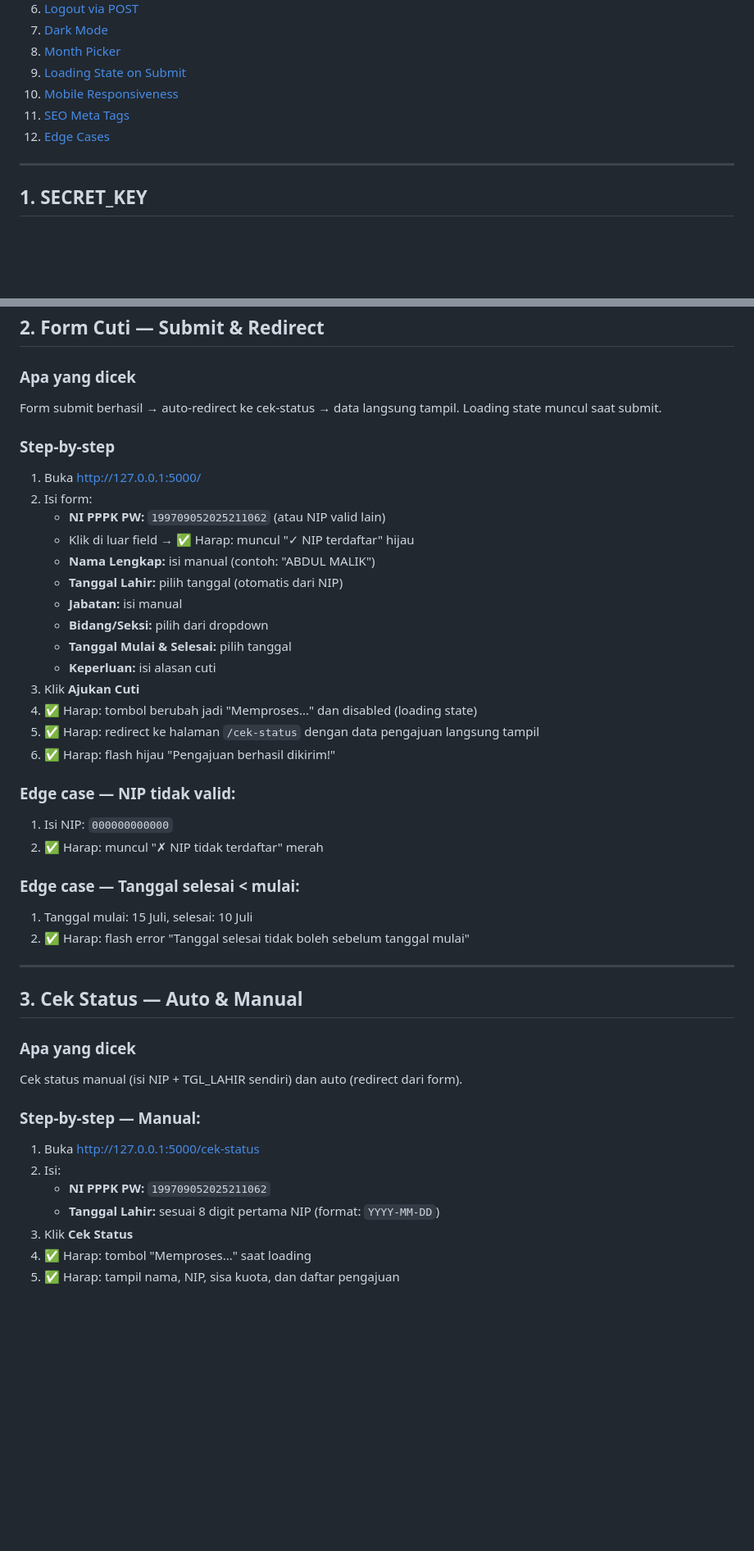
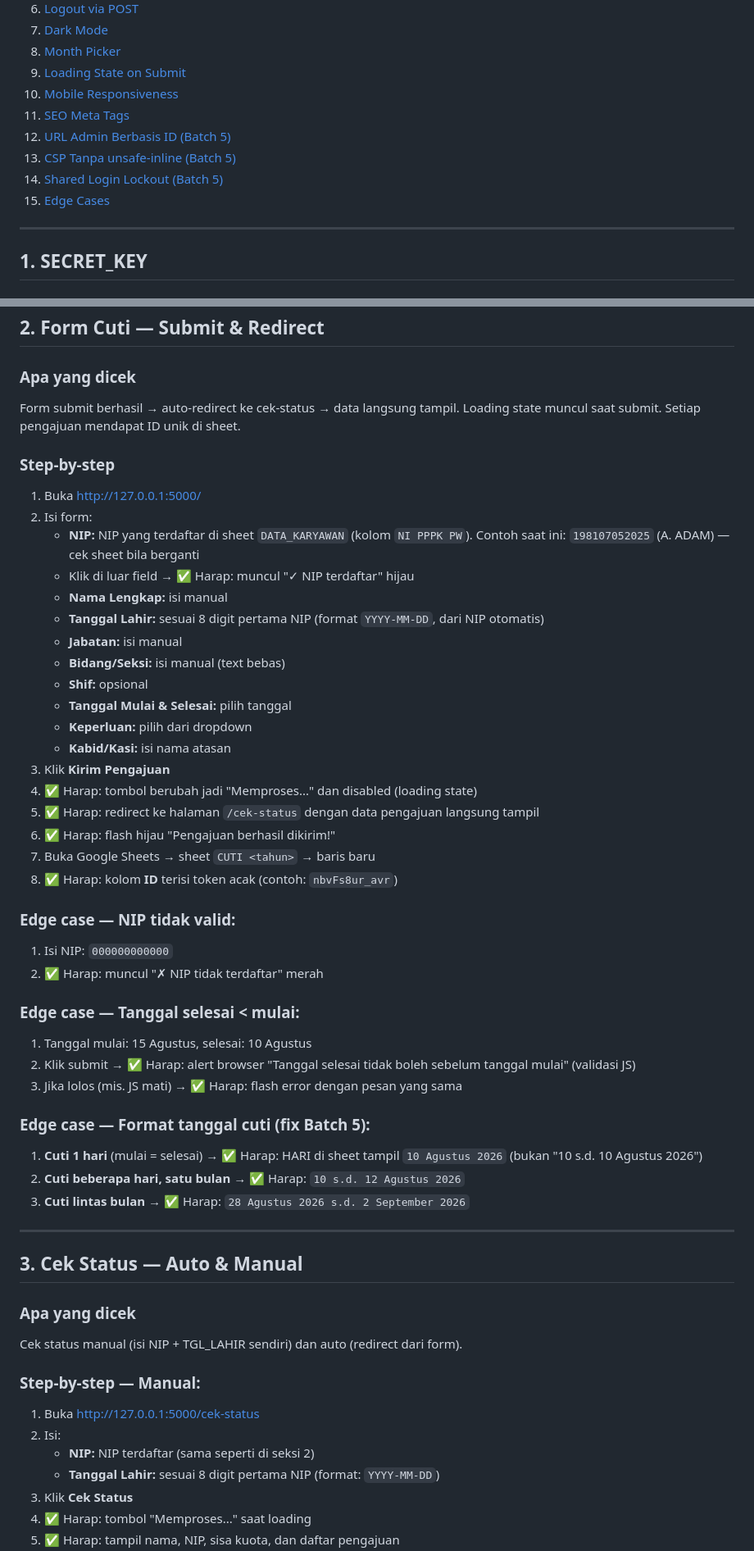
Before and after one commit to Joyy01-zero/web-sistem-cuti-dishub, a Markdown page: TESTING_GUIDE.md, 2 parts joined by grey strips. Shown at 82% size. Drawn GitHub-style; blank space fills up the shorter version.

```diff
--- a/TESTING_GUIDE.md
+++ b/TESTING_GUIDE.md
@@ -19,7 +19,10 @@
 9. [Loading State on Submit](#9-loading-state)
 10. [Mobile Responsiveness](#10-mobile)
 11. [SEO Meta Tags](#11-seo)
-12. [Edge Cases](#12-edge-cases)
+12. [URL Admin Berbasis ID (Batch 5)](#12-url-admin-id)
+13. [CSP Tanpa unsafe-inline (Batch 5)](#13-csp)
+14. [Shared Login Lockout (Batch 5)](#14-lockout)
+15. [Edge Cases](#15-edge-cases)
 
 ---
 
@@ -47,32 +50,42 @@ App menolak start jika SECRET_KEY belum diset atau masih default.
 ## 2. Form Cuti — Submit & Redirect
 
 ### Apa yang dicek
-Form submit berhasil → auto-redirect ke cek-status → data langsung tampil. Loading state muncul saat submit.
+Form submit berhasil → auto-redirect ke cek-status → data langsung tampil. Loading state muncul saat submit. Setiap pengajuan mendapat ID unik di sheet.
 
 ### Step-by-step
 
 1. Buka http://127.0.0.1:5000/
 2. Isi form:
-   - **NI PPPK PW:** `199709052025211062` (atau NIP valid lain)
+   - **NIP:** NIP yang terdaftar di sheet `DATA_KARYAWAN` (kolom `NI PPPK PW`). Contoh saat ini: `198107052025` (A. ADAM) — cek sheet bila berganti
    - Klik di luar field → ✅ Harap: muncul "✓ NIP terdaftar" hijau
-   - **Nama Lengkap:** isi manual (contoh: "ABDUL MALIK")
-   - **Tanggal Lahir:** pilih tanggal (otomatis dari NIP)
+   - **Nama Lengkap:** isi manual
+   - **Tanggal Lahir:** sesuai 8 digit pertama NIP (format `YYYY-MM-DD`, dari NIP otomatis)
    - **Jabatan:** isi manual
-   - **Bidang/Seksi:** pilih dari dropdown
+   - **Bidang/Seksi:** isi manual (text bebas)
+   - **Shif:** opsional
    - **Tanggal Mulai & Selesai:** pilih tanggal
-   - **Keperluan:** isi alasan cuti
-3. Klik **Ajukan Cuti**
+   - **Keperluan:** pilih dari dropdown
+   - **Kabid/Kasi:** isi nama atasan
+3. Klik **Kirim Pengajuan**
 4. ✅ Harap: tombol berubah jadi "Memproses..." dan disabled (loading state)
 5. ✅ Harap: redirect ke halaman `/cek-status` dengan data pengajuan langsung tampil
 6. ✅ Harap: flash hijau "Pengajuan berhasil dikirim!"
+7. Buka Google Sheets → sheet `CUTI <tahun>` → baris baru
+8. ✅ Harap: kolom **ID** terisi token acak (contoh: `nbvFs8ur_avr`)
 
 ### Edge case — NIP tidak valid:
 1. Isi NIP: `000000000000`
 2. ✅ Harap: muncul "✗ NIP tidak terdaftar" merah
 
 ### Edge case — Tanggal selesai < mulai:
-1. Tanggal mulai: 15 Juli, selesai: 10 Juli
-2. ✅ Harap: flash error "Tanggal selesai tidak boleh sebelum tanggal mulai"
+1. Tanggal mulai: 15 Agustus, selesai: 10 Agustus
+2. Klik submit → ✅ Harap: alert browser "Tanggal selesai tidak boleh sebelum tanggal mulai" (validasi JS)
+3. Jika lolos (mis. JS mati) → ✅ Harap: flash error dengan pesan yang sama
+
+### Edge case — Format tanggal cuti (fix Batch 5):
+1. **Cuti 1 hari** (mulai = selesai) → ✅ Harap: HARI di sheet tampil `10 Agustus 2026` (bukan "10 s.d. 10 Agustus 2026")
+2. **Cuti beberapa hari, satu bulan** → ✅ Harap: `10 s.d. 12 Agustus 2026`
+3. **Cuti lintas bulan** → ✅ Harap: `28 Agustus 2026 s.d. 2 September 2026`
 
 ---
 
@@ -85,7 +98,7 @@ Cek status manual (isi NIP + TGL_LAHIR sendiri) dan auto (redirect dari form).
 
 1. Buka http://127.0.0.1:5000/cek-status
 2. Isi:
-   - **NI PPPK PW:** `199709052025211062`
+   - **NIP:** NIP terdaftar (sama seperti di seksi 2)
    - **Tanggal Lahir:** sesuai 8 digit pertama NIP (format: `YYYY-MM-DD`)
 3. Klik **Cek Status**
 4. ✅ Harap: tombol "Memproses..." saat loading
```
Also changed, not shown: other parts of TESTING_GUIDE.md (+103 -63 lines).
